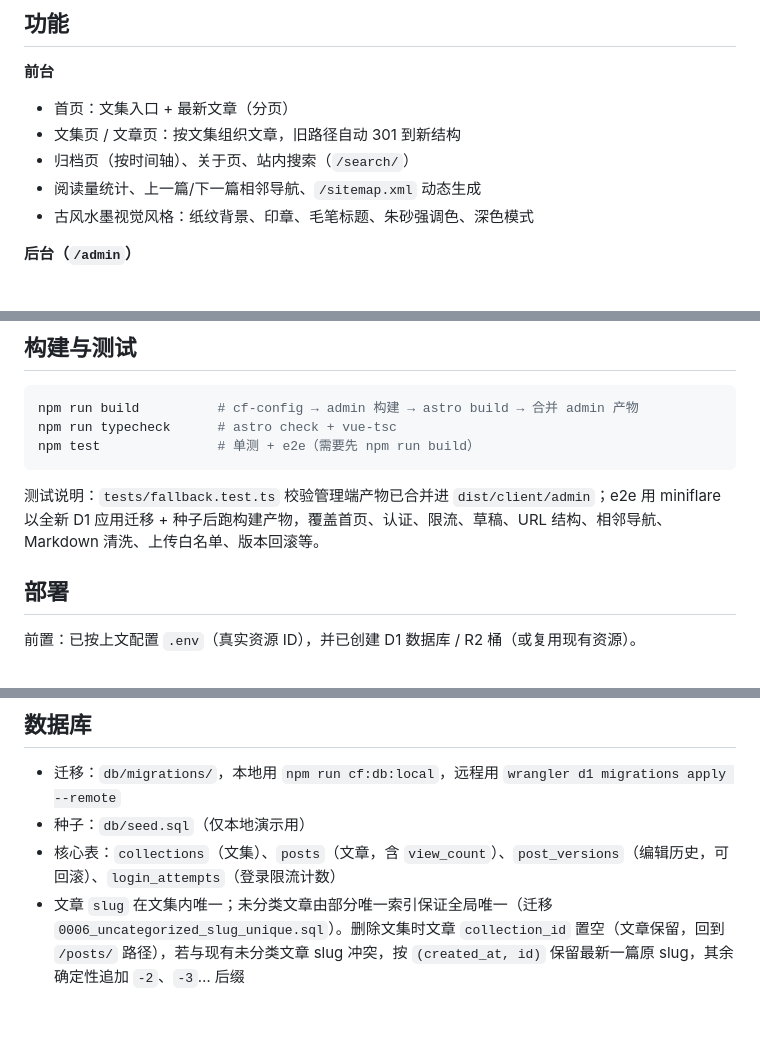
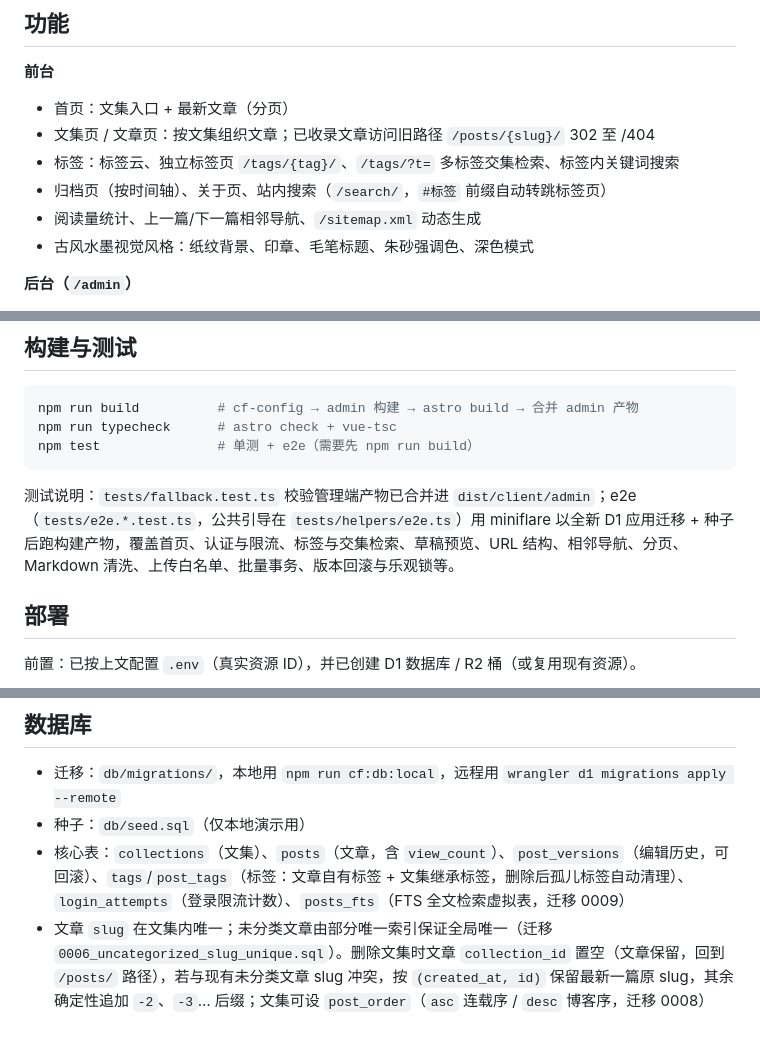
Before and after one commit to WhiteMoon319/blog_for_WhiteMoon319, a Markdown page: README.md, 3 parts joined by grey strips. GitHub-like rendering.

````diff
--- a/README.md
+++ b/README.md
@@ -7,8 +7,9 @@
 **前台**
 
 - 首页：文集入口 + 最新文章（分页）
-- 文集页 / 文章页：按文集组织文章，旧路径自动 301 到新结构
-- 归档页（按时间轴）、关于页、站内搜索（`/search/`）
+- 文集页 / 文章页：按文集组织文章；已收录文章访问旧路径 `/posts/{slug}/` 302 至 /404
+- 标签：标签云、独立标签页 `/tags/{tag}/`、`/tags/?t=` 多标签交集检索、标签内关键词搜索
+- 归档页（按时间轴）、关于页、站内搜索（`/search/`，`#标签` 前缀自动转跳标签页）
 - 阅读量统计、上一篇/下一篇相邻导航、`/sitemap.xml` 动态生成
 - 古风水墨视觉风格：纸纹背景、印章、毛笔标题、朱砂强调色、深色模式
 
@@ -150,7 +157,7 @@ npm run typecheck      # astro check + vue-tsc
 npm test               # 单测 + e2e（需要先 npm run build）
 ```
 
-测试说明：`tests/fallback.test.ts` 校验管理端产物已合并进 `dist/client/admin`；e2e 用 miniflare 以全新 D1 应用迁移 + 种子后跑构建产物，覆盖首页、认证、限流、草稿、URL 结构、相邻导航、Markdown 清洗、上传白名单、版本回滚等。
+测试说明：`tests/fallback.test.ts` 校验管理端产物已合并进 `dist/client/admin`；e2e（`tests/e2e.*.test.ts`，公共引导在 `tests/helpers/e2e.ts`）用 miniflare 以全新 D1 应用迁移 + 种子后跑构建产物，覆盖首页、认证与限流、标签与交集检索、草稿预览、URL 结构、相邻导航、分页、Markdown 清洗、上传白名单、批量事务、版本回滚与乐观锁等。
 
 ## 部署
 
@@ -180,5 +187,5 @@ npx wrangler secret put BLOG_SESSION_SECRET
 
 - 迁移：`db/migrations/`，本地用 `npm run cf:db:local`，远程用 `wrangler d1 migrations apply --remote`
 - 种子：`db/seed.sql`（仅本地演示用）
-- 核心表：`collections`（文集）、`posts`（文章，含 `view_count`）、`post_versions`（编辑历史，可回滚）、`login_attempts`（登录限流计数）
-- 文章 `slug` 在文集内唯一；未分类文章由部分唯一索引保证全局唯一（迁移 `0006_uncategorized_slug_unique.sql`）。删除文集时文章 `collection_id` 置空（文章保留，回到 `/posts/` 路径），若与现有未分类文章 slug 冲突，按 `(created_at, id)` 保留最新一篇原 slug，其余确定性追加 `-2`、`-3`… 后缀
+- 核心表：`collections`（文集）、`posts`（文章，含 `view_count`）、`post_versions`（编辑历史，可回滚）、`tags`/`post_tags`（标签：文章自有标签 + 文集继承标签，删除后孤儿标签自动清理）、`login_attempts`（登录限流计数）、`posts_fts`（FTS 全文检索虚拟表，迁移 0009）
+- 文章 `slug` 在文集内唯一；未分类文章由部分唯一索引保证全局唯一（迁移 `0006_uncategorized_slug_unique.sql`）。删除文集时文章 `collection_id` 置空（文章保留，回到 `/posts/` 路径），若与现有未分类文章 slug 冲突，按 `(created_at, id)` 保留最新一篇原 slug，其余确定性追加 `-2`、`-3`… 后缀；文集可设 `post_order`（`asc` 连载序 / `desc` 博客序，迁移 0008）
````
Also changed, not shown: other parts of README.md (+13 -7 lines).
